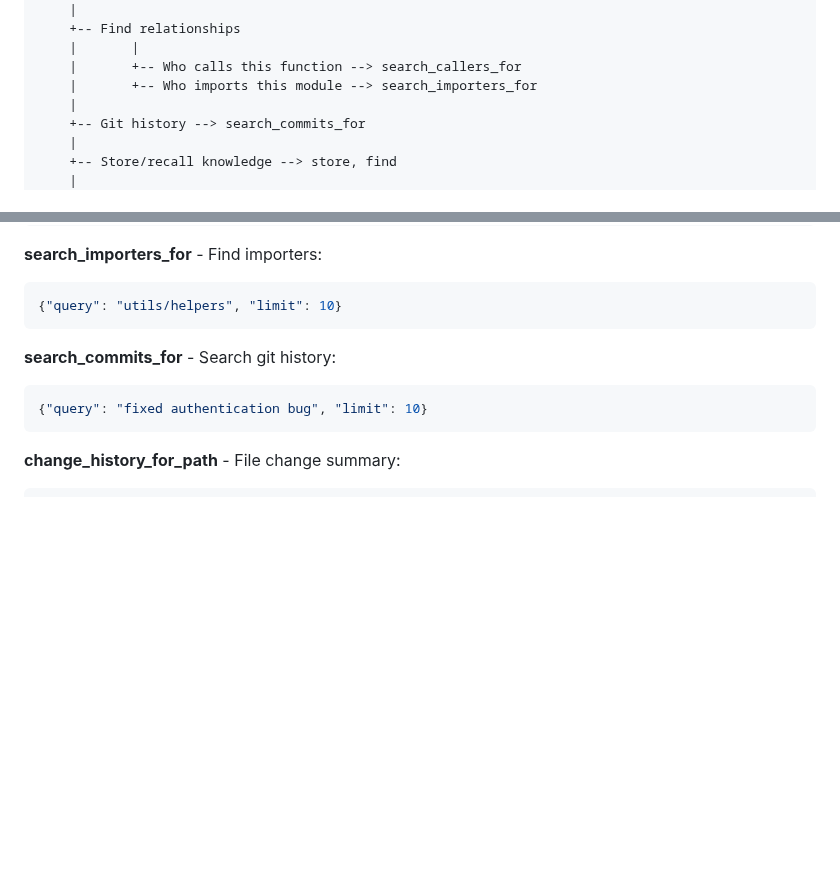
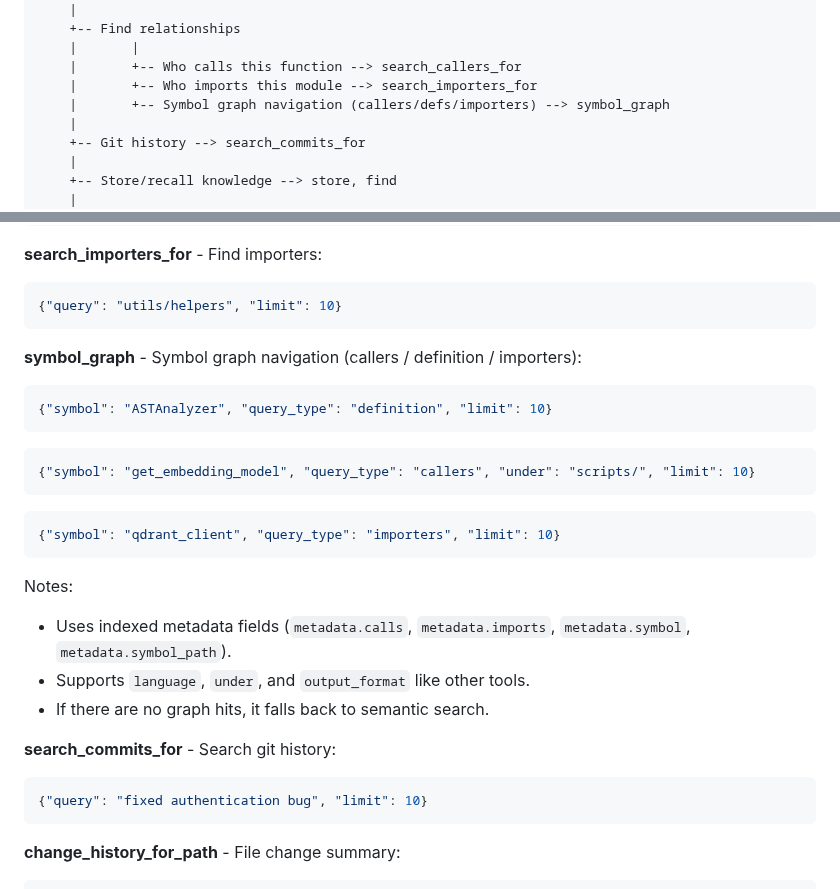
Before and after one commit to uptonking/power-context, a Markdown page: skills/context-engine/SKILL.md, 2 parts joined by grey strips. Rendered like a GitHub page; blank space fills up the shorter version.

Commit message:
Add symbol_graph navigation to SKILL.md
Documented the new symbol_graph feature for symbol graph navigation, including usage examples and notes on supported fields and fallback behavior.

````diff
--- a/skills/context-engine/SKILL.md
+++ b/skills/context-engine/SKILL.md
@@ -31,6 +31,7 @@ What do you need?
     |       |
     |       +-- Who calls this function --> search_callers_for
     |       +-- Who imports this module --> search_importers_for
+    |       +-- Symbol graph navigation (callers/defs/importers) --> symbol_graph
     |
     +-- Git history --> search_commits_for
     |
@@ -153,6 +154,21 @@ Returns an answer with file/line citations. Use `expand: true` to generate query
 ```json
 {"query": "utils/helpers", "limit": 10}
 ```
+
+**symbol_graph** - Symbol graph navigation (callers / definition / importers):
+```json
+{"symbol": "ASTAnalyzer", "query_type": "definition", "limit": 10}
+```
+```json
+{"symbol": "get_embedding_model", "query_type": "callers", "under": "scripts/", "limit": 10}
+```
+```json
+{"symbol": "qdrant_client", "query_type": "importers", "limit": 10}
+```
+Notes:
+- Uses indexed metadata fields (`metadata.calls`, `metadata.imports`, `metadata.symbol`, `metadata.symbol_path`).
+- Supports `language`, `under`, and `output_format` like other tools.
+- If there are no graph hits, it falls back to semantic search.
 
 **search_commits_for** - Search git history:
 ```json
````
